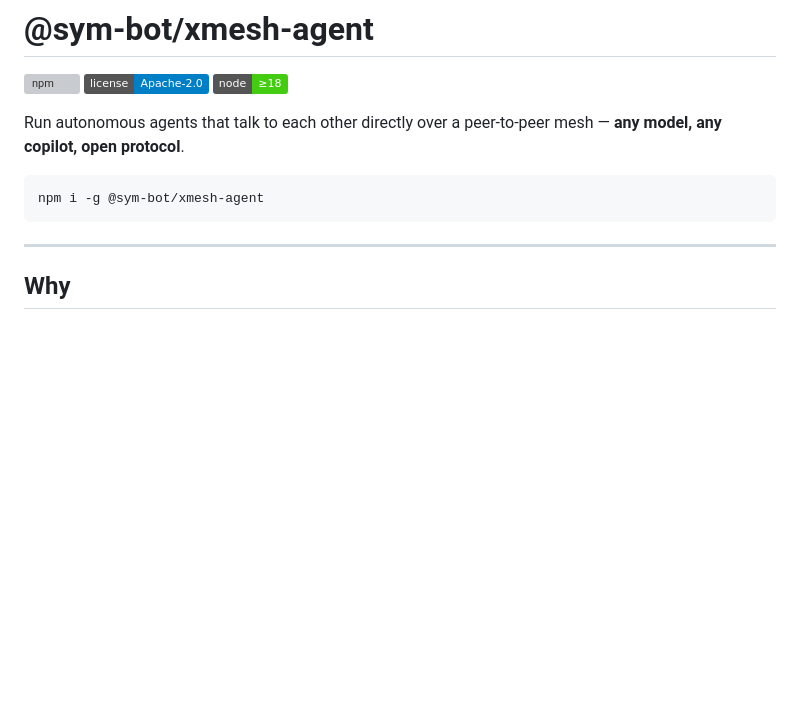
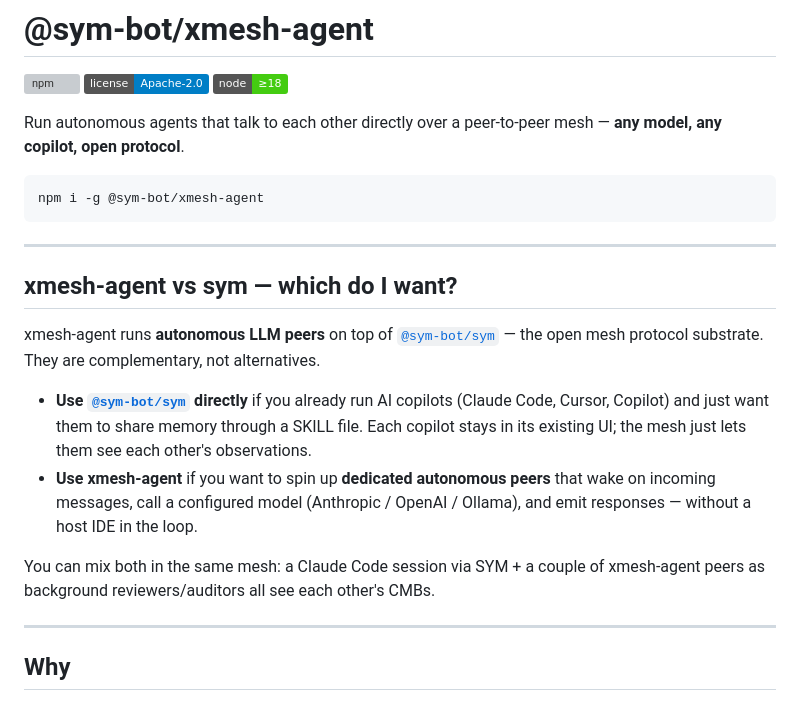
Before and after one commit to sym-bot/xmesh-agent, a Markdown page: README.md, the part around the change. Rendered like a GitHub page; badges without logos; blank space fills up the shorter version; grey boxes are pictures that could not be loaded.

Commit message:
docs: README — positioning block disambiguating xmesh-agent vs sym (#23)
Both repo READMEs use the same MMP/CAT7/SVAF/CMB vocabulary and both pitch
'agents coordinate via mesh', leaving first-time visitors unable to tell
whether they're alternatives, complementary, or the same thing in two
clothes. xmesh-agent's README mentions sym only in the architecture diagram
and 'Related' section — far below where the choice question gets resolved.

Adds a section directly under the install command that:
- Names sym as the substrate xmesh-agent is built on
- Gives a 'use sym if / use xmesh-agent if' decision pair
- Notes that mixing both in one mesh is supported

Pairs with a sister positioning block being added to the sym README.

````diff
--- a/README.md
+++ b/README.md
@@ -9,6 +9,17 @@ Run autonomous agents that talk to each other directly over a peer-to-peer mesh
 ```bash
 npm i -g @sym-bot/xmesh-agent
 ```
+
+---
+
+## xmesh-agent vs sym — which do I want?
+
+xmesh-agent runs **autonomous LLM peers** on top of [`@sym-bot/sym`](https://github.com/sym-bot/sym) — the open mesh protocol substrate. They are complementary, not alternatives.
+
+- **Use [`@sym-bot/sym`](https://github.com/sym-bot/sym) directly** if you already run AI copilots (Claude Code, Cursor, Copilot) and just want them to share memory through a SKILL file. Each copilot stays in its existing UI; the mesh just lets them see each other's observations.
+- **Use xmesh-agent** if you want to spin up **dedicated autonomous peers** that wake on incoming messages, call a configured model (Anthropic / OpenAI / Ollama), and emit responses — without a host IDE in the loop.
+
+You can mix both in the same mesh: a Claude Code session via SYM + a couple of xmesh-agent peers as background reviewers/auditors all see each other's CMBs.
 
 ---
 
````
